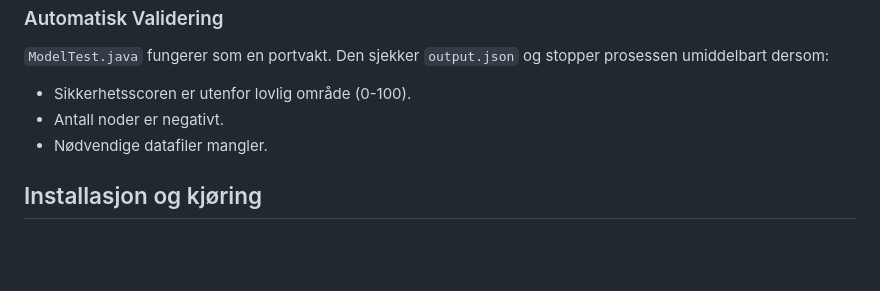
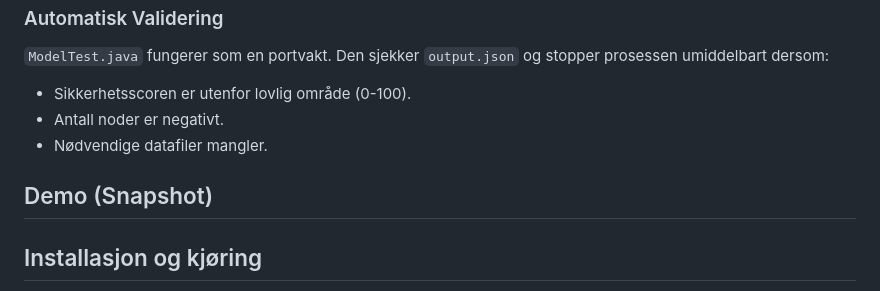
Before and after one commit to Kefmat/Sentinel-Container-Pipeline, a Markdown page: README.md, the part around one of its changes. Rendered like a GitHub page; blank space fills up the shorter version.

Commit message:
Update README snapshot.md

```diff
--- a/README.md
+++ b/README.md
@@ -43,4 +43,7 @@ Systemet støtter miljøvariabler, slik at man kan simulere ulike sikkerhetsscen
 *   Antall noder er negativt.
 *   Nødvendige datafiler mangler.
 
+## Demo (Snapshot)
+
+
 ## Installasjon og kjøring
```
Also changed, not shown: other parts of README.md (+3 -0 lines).
